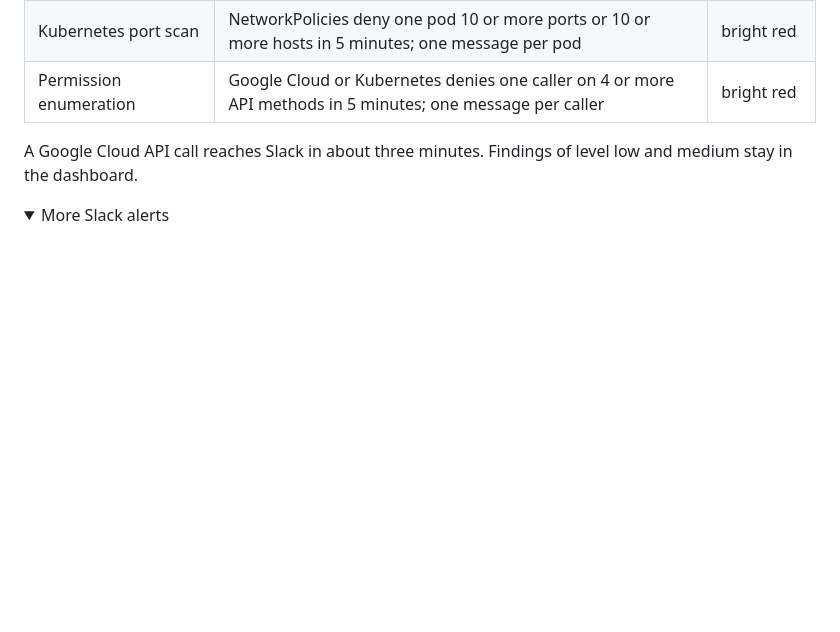
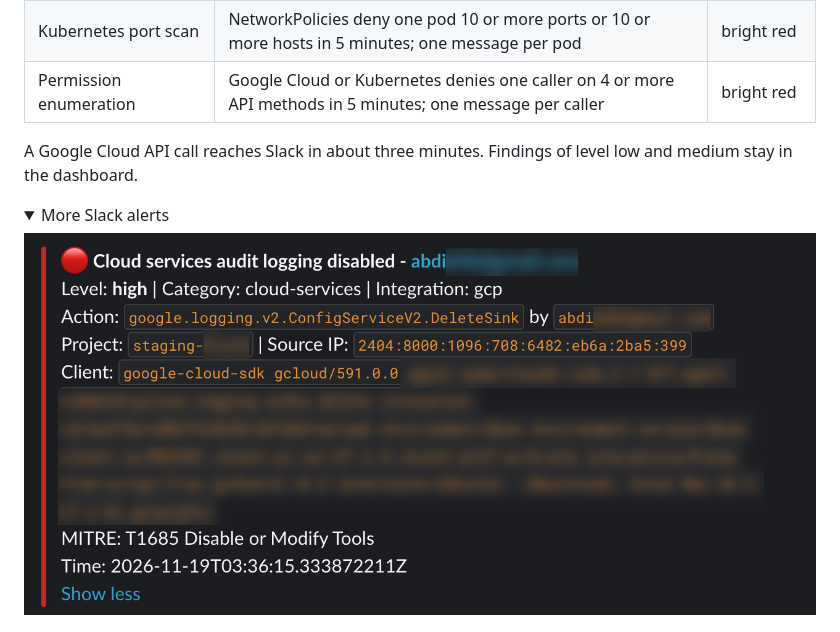
Before and after one commit to alice101-dev/wazuh-siem-gitops, a Markdown page: README.md, the part around the change. GitHub-like rendering; pictures changed too: docs/screenshots/slack-gcp-log-sink-deleted.png (added); folded sections open; blank space fills up the shorter version.

Commit message:
README: a Slack screenshot of a Cloud Logging sink deleted, the Google Cloud audit layer

```diff
--- a/README.md
+++ b/README.md
@@ -133,6 +133,8 @@ A Google Cloud API call reaches Slack in about three minutes. Findings of level
 
 <details>
 <summary>More Slack alerts</summary>
+
+![Cloud audit logging disabled: a Cloud Logging sink deleted with gcloud](docs/screenshots/slack-gcp-log-sink-deleted.png)
 
 ![A ClusterRole that allows privilege escalation, a Role with wildcard permissions, a Secret deleted outside GitOps, and the indexer admin TLS Secret read](docs/screenshots/slack-gke-rbac-and-secrets.png)
 
```
